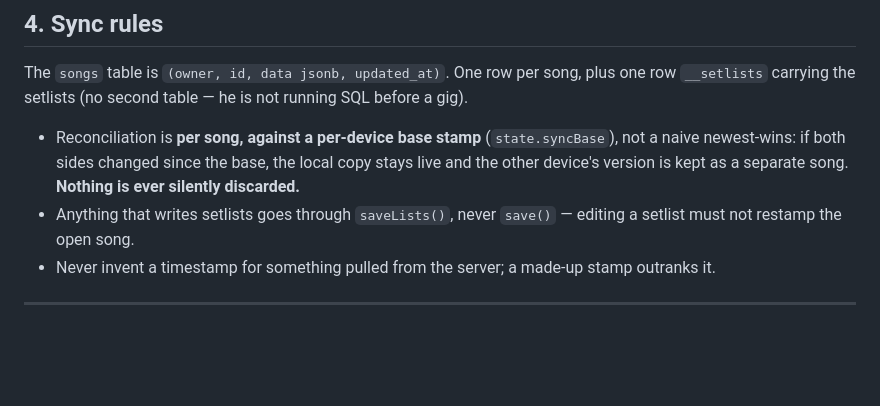
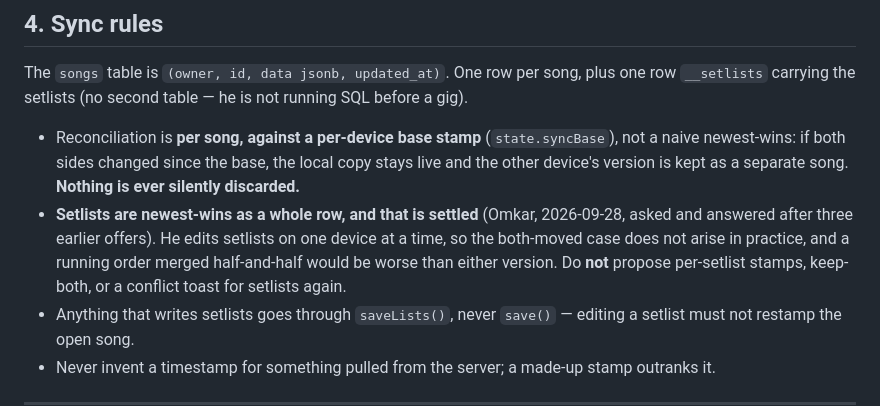
Before and after one commit to omkar9214/song-structure, a Markdown page: AGENTS.md, the part around the change. GitHub-like rendering; blank space fills up the shorter version.

Commit message:
Settle the setlist question so it stops being asked
Setlists sync as one row, newest-wins. That was offered for change three
times; the answer is no. Written down where the next session will read it.

Co-Authored-By: Claude Opus 5 <noreply@anthropic.com>

```diff
--- a/AGENTS.md
+++ b/AGENTS.md
@@ -88,6 +88,11 @@ The `songs` table is `(owner, id, data jsonb, updated_at)`. One row per song, pl
 - Reconciliation is **per song, against a per-device base stamp** (`state.syncBase`), not a
   naive newest-wins: if both sides changed since the base, the local copy stays live and the
   other device's version is kept as a separate song. **Nothing is ever silently discarded.**
+- **Setlists are newest-wins as a whole row, and that is settled** (Omkar, 2026-09-28,
+  asked and answered after three earlier offers). He edits setlists on one device at a
+  time, so the both-moved case does not arise in practice, and a running order merged
+  half-and-half would be worse than either version. Do **not** propose per-setlist stamps,
+  keep-both, or a conflict toast for setlists again.
 - Anything that writes setlists goes through `saveLists()`, never `save()` — editing a
   setlist must not restamp the open song.
 - Never invent a timestamp for something pulled from the server; a made-up stamp outranks it.
```
